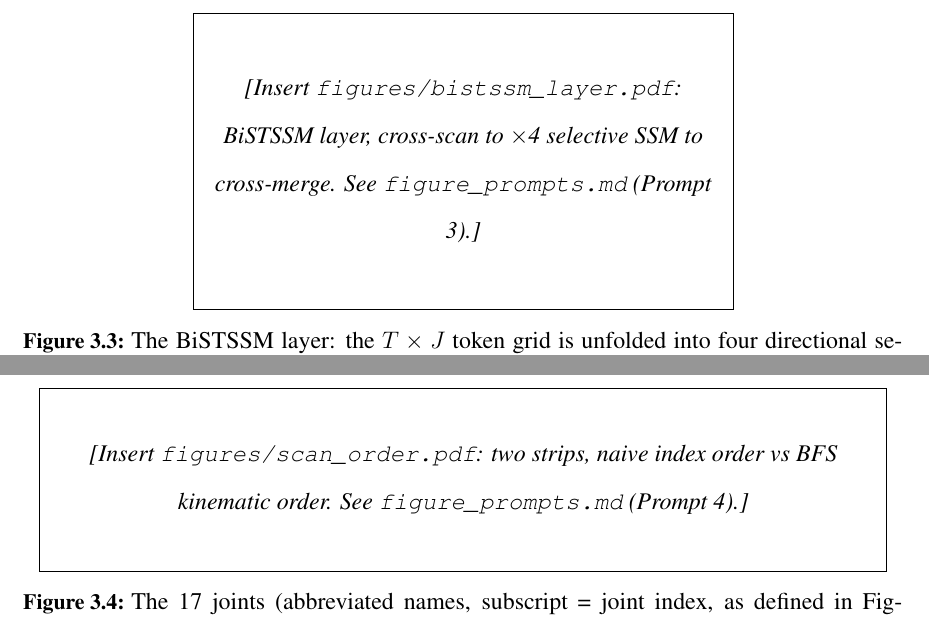
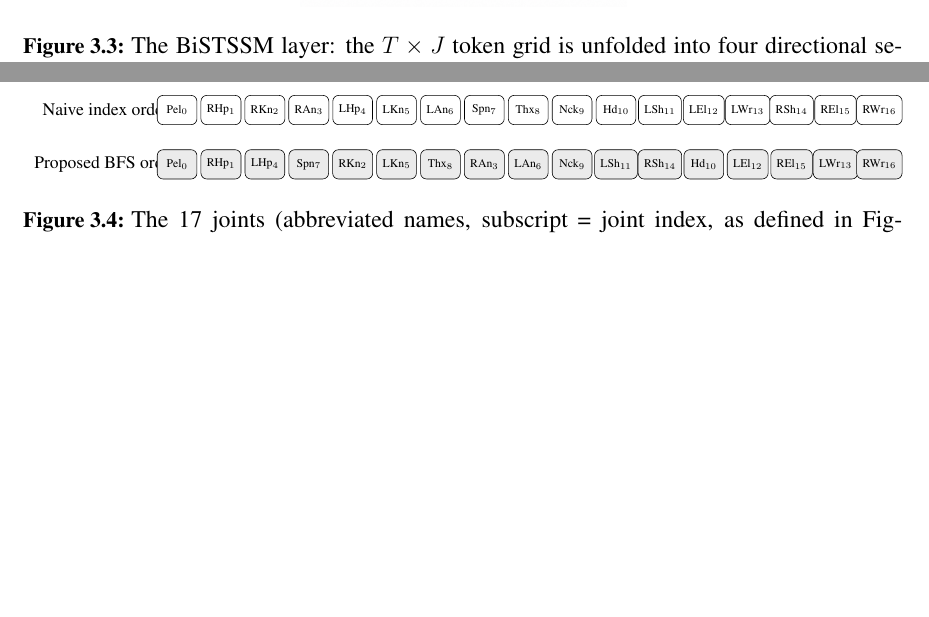
Before and after one commit to umarrafaqat262/3dhpe-research-exp, a LaTeX thesis (ITU-Thesis-Template-updated v3 (3)/ITU-Thesis-Template-updated v3/ITU-Thesis-LaTeX-Template-Updated/thesis.tex, which reads ITU-Thesis-Template-updated v3 (3)/ITU-Thesis-Template-updated v3/ITU-Thesis-LaTeX-Template-Updated/methodology.tex): two parts of pages 27 and 30 of 46 before the commit and two parts of pages 28 and 30 of 46 after it, joined at a grey line, cut at the place of the change, the shorter picture padded with empty space. Compiled offline with pdfLaTeX.

Commit message:
docs(thesis): wire generated figures (architecture, kinematic tree, BiSTSSM layer)
- Added the three correct GPT-generated images and referenced them via \includegraphics:
  figures/architecture.png, kinematic_tree.png, bistssm_layer.png (renamed from the raw
  ChatGPT filenames). Verified each image's labels match the thesis (joints, C=64, N=16,
  20 blocks, 2D->3D flow).
- Scan-order figure: the generated draft had wrong joint indices (missing joint 13,
  mislabeled subscripts), so the exact TikZ version is kept; regeneration instructions are
  in figure_prompts.md.
- Removed unused template leftovers figures/mesh-feature.jpg and figures/monitoring.pdf.
- Results figure stays a pgfplots data plot.

Template fully covered: 5 chapters, front matter, bibliography, appendix; all
\includegraphics targets exist; no missing citations or dangling refs; envs balanced.

Co-Authored-By: Claude Opus 4.8 (1M context) <noreply@anthropic.com>

```diff
--- a/ITU-Thesis-Template-updated v3 (3)/ITU-Thesis-Template-updated v3/ITU-Thesis-LaTeX-Template-Updated/methodology.tex
+++ b/ITU-Thesis-Template-updated v3 (3)/ITU-Thesis-Template-updated v3/ITU-Thesis-LaTeX-Template-Updated/methodology.tex
@@ -88,5 +83,4 @@ proposed scan order.
-    pelvis as root. See \texttt{figure\_prompts.md} (Prompt 2).]}}}%
-}
+\includegraphics[height=0.42\textheight]{figures/kinematic_tree.png}
 \caption[The Human3.6M skeleton as a rooted kinematic tree.]{The 17-joint
   Human3.6M skeleton, represented as a rooted kinematic tree $G=(V,E)$
   with the pelvis (joint 0) as root and 16 parent-child bone edges. The
@@ -200,5 +189,4 @@ Z^{(20)} \in \mathbb{R}^{B,T,J,C}
-    output. See \texttt{figure\_prompts.md} (Prompt 1).]}}}%
-}
+\includegraphics[width=\textwidth]{figures/architecture.png}
 \caption[End-to-end architecture pipeline.]{End-to-end architecture
   pipeline. The input 2D keypoint sequence is embedded by the STE and TTE
   (Section~\ref{sec:method-embedding}), processed by 10 repetitions of a
@@ -287,13 +275,7 @@ summarizes this pipeline.
 
 \begin{figure}[t]
 \centering
-\IfFileExists{figures/bistssm_layer.pdf}{%
-  \includegraphics[width=0.6\textwidth]{figures/bistssm_layer.pdf}%
-}{%
-  \fbox{\parbox[c][5cm][c]{0.6\textwidth}{\centering\textit{[Insert
-    \texttt{figures/bistssm\_layer.pdf}: BiSTSSM layer, cross-scan to $\times$4 selective
-    SSM to cross-merge. See \texttt{figure\_prompts.md} (Prompt 3).]}}}%
-}
+\includegraphics[height=0.5\textheight]{figures/bistssm_layer.png}
 \caption[The BiSTSSM layer.]{The BiSTSSM layer: the $T\times J$ token
   grid is unfolded into four directional sequences, each independently
   projected, convolved, and processed by a selective state space model,
@@ -419,12 +401,28 @@ scan-adjacent joints are also kinematically close.
 
 \begin{figure}[t]
 \centering
-\IfFileExists{figures/scan_order.pdf}{%
-  \includegraphics[width=\textwidth]{figures/scan_order.pdf}%
-}{%
-  \fbox{\parbox[c][3cm][c]{0.95\textwidth}{\centering\textit{[Insert
-    \texttt{figures/scan\_order.pdf}: two strips, naive index order vs BFS kinematic order.
-    See \texttt{figure\_prompts.md} (Prompt 4).]}}}%
+% Drawn in TikZ (exact joint indices). The AI-generated draft of this figure had
+% label errors (missing joint 13, wrong subscripts), so the vector version is used.
+\resizebox{\textwidth}{!}{%
+\begin{tikzpicture}[
+  jointbox/.style={draw, rounded corners, fill=white, minimum width=0.95cm,
+    minimum height=0.7cm, font=\scriptsize, align=center},
+  rowlabel/.style={font=\footnotesize, align=right}
+]
+ \node[rowlabel] at (-1.7,0) {Naive index order:};
+ \foreach \i/\lbl [count=\c from 0] in
+   {0/Pel,1/RHp,2/RKn,3/RAn,4/LHp,5/LKn,6/LAn,7/Spn,8/Thx,9/Nck,10/Hd,
+    11/LSh,12/LEl,13/LWr,14/RSh,15/REl,16/RWr} {
+   \node[jointbox] at (\c*1.05,0) {\lbl$_{\i}$};
+ }
+
+ \node[rowlabel] at (-1.7,-1.3) {Proposed BFS order:};
+ \foreach \i/\lbl [count=\c from 0] in
+   {0/Pel,1/RHp,4/LHp,7/Spn,2/RKn,5/LKn,8/Thx,3/RAn,6/LAn,9/Nck,
+    11/LSh,14/RSh,10/Hd,12/LEl,15/REl,13/LWr,16/RWr} {
+   \node[jointbox, fill=black!8] at (\c*1.05,-1.3) {\lbl$_{\i}$};
+ }
+\end{tikzpicture}%
 }
 \caption[Naive vs.\ BFS kinematic-tree scan order.]{The 17 joints
   (abbreviated names, subscript = joint index, as defined in
```
Also changed, not shown: ITU-Thesis-Template-updated v3 (3)/ITU-Thesis-Template-updated v3/ITU-Thesis-LaTeX-Template-Updated/figure_prompts.md (+13 -12 lines), ITU-Thesis-Template-updated v3 (3)/ITU-Thesis-Template-updated v3/ITU-Thesis-LaTeX-Template-Updated/figures/architecture.png (added), ITU-Thesis-Template-updated v3 (3)/ITU-Thesis-Template-updated v3/ITU-Thesis-LaTeX-Template-Updated/figures/bistssm_layer.png (added), ITU-Thesis-Template-updated v3 (3)/ITU-Thesis-Template-updated v3/ITU-Thesis-LaTeX-Template-Updated/figures/kinematic_tree.png (added), ITU-Thesis-Template-updated v3 (3)/ITU-Thesis-Template-updated v3/ITU-Thesis-LaTeX-Template-Updated/figures/mesh-feature.jpg (deleted), ITU-Thesis-Template-updated v3 (3)/ITU-Thesis-Template-updated v3/ITU-Thesis-LaTeX-Template-Updated/figures/monitoring.pdf (deleted), ITU-Thesis-Template-updated v3 (3)/ITU-Thesis-Template-updated v3/ITU-Thesis-LaTeX-Template-Updated/methodology.tex (10 more changed lines).
